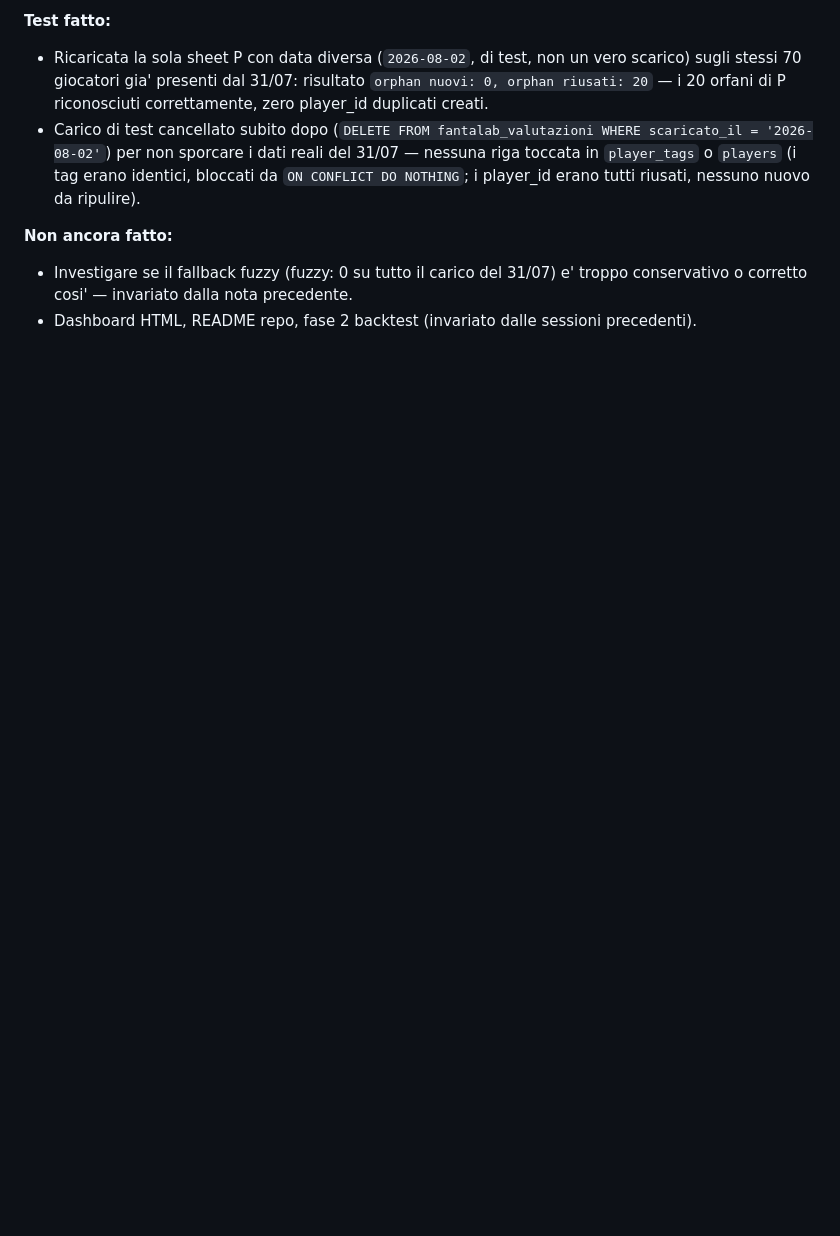
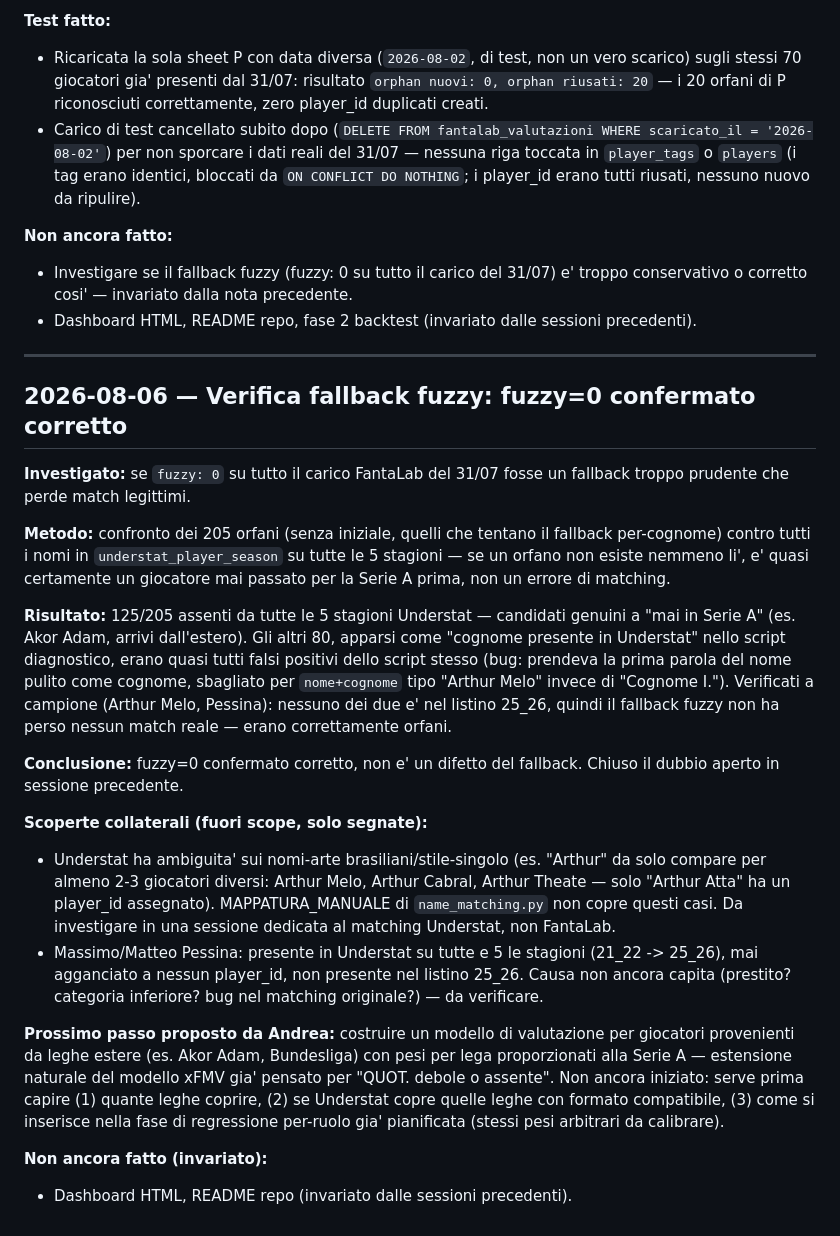
Before and after one commit to valenteandrea470-ops/fantacalcio-auction-analytics, a Markdown page: docs/SESSION_LOG.md, the part around the change. GitHub-like rendering; blank space fills up the shorter version.

Commit message:
Investigate fuzzy=0: confirmed correct, no missed matches. Note Arthur/Pessina matching gaps and foreign-league weighting idea for next session

```diff
--- a/docs/SESSION_LOG.md
+++ b/docs/SESSION_LOG.md
@@ -362,3 +362,53 @@ docs/DASHBOARD_REQUIREMENTS.md), invece di procedere alla cieca.
   precedente.
 - Dashboard HTML, README repo, fase 2 backtest (invariato dalle sessioni
   precedenti).
+
+---
+
+## 2026-08-06 — Verifica fallback fuzzy: fuzzy=0 confermato corretto
+
+**Investigato:** se `fuzzy: 0` su tutto il carico FantaLab del 31/07 fosse
+un fallback troppo prudente che perde match legittimi.
+
+**Metodo:** confronto dei 205 orfani (senza iniziale, quelli che tentano
+il fallback per-cognome) contro tutti i nomi in `understat_player_season`
+su tutte le 5 stagioni — se un orfano non esiste nemmeno li', e' quasi
+certamente un giocatore mai passato per la Serie A prima, non un errore
+di matching.
+
+**Risultato:** 125/205 assenti da tutte le 5 stagioni Understat —
+candidati genuini a "mai in Serie A" (es. Akor Adam, arrivi dall'estero).
+Gli altri 80, apparsi come "cognome presente in Understat" nello script
+diagnostico, erano quasi tutti falsi positivi dello script stesso (bug:
+prendeva la prima parola del nome pulito come cognome, sbagliato per
+`nome+cognome` tipo "Arthur Melo" invece di "Cognome I."). Verificati a
+campione (Arthur Melo, Pessina): nessuno dei due e' nel listino 25_26,
+quindi il fallback fuzzy non ha perso nessun match reale — erano
+correttamente orfani.
+
+**Conclusione:** fuzzy=0 confermato corretto, non e' un difetto del
+fallback. Chiuso il dubbio aperto in sessione precedente.
+
+**Scoperte collaterali (fuori scope, solo segnate):**
+- Understat ha ambiguita' sui nomi-arte brasiliani/stile-singolo (es.
+  "Arthur" da solo compare per almeno 2-3 giocatori diversi: Arthur
+  Melo, Arthur Cabral, Arthur Theate — solo "Arthur Atta" ha un
+  player_id assegnato). MAPPATURA_MANUALE di `name_matching.py` non
+  copre questi casi. Da investigare in una sessione dedicata al
+  matching Understat, non FantaLab.
+- Massimo/Matteo Pessina: presente in Understat su tutte e 5 le
+  stagioni (21_22 -> 25_26), mai agganciato a nessun player_id, non
+  presente nel listino 25_26. Causa non ancora capita (prestito?
+  categoria inferiore? bug nel matching originale?) — da verificare.
+
+**Prossimo passo proposto da Andrea:** costruire un modello di
+valutazione per giocatori provenienti da leghe estere (es. Akor Adam,
+Bundesliga) con pesi per lega proporzionati alla Serie A — estensione
+naturale del modello xFMV gia' pensato per "QUOT. debole o assente".
+Non ancora iniziato: serve prima capire (1) quante leghe coprire, (2)
+se Understat copre quelle leghe con formato compatibile, (3) come si
+inserisce nella fase di regressione per-ruolo gia' pianificata (stessi
+pesi arbitrari da calibrare).
+
+**Non ancora fatto (invariato):**
+- Dashboard HTML, README repo (invariato dalle sessioni precedenti).
```
